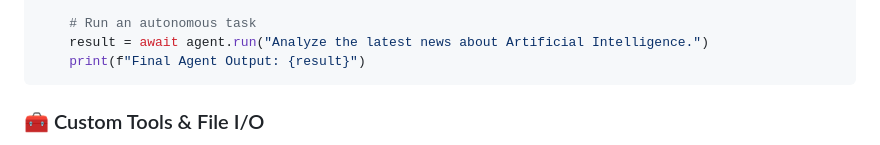
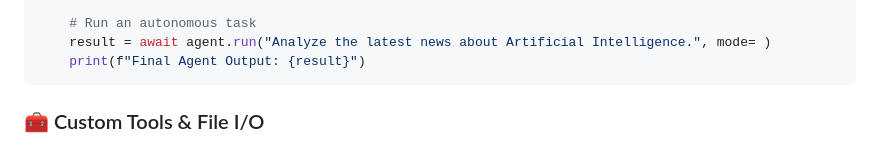
Before and after one commit to blackeagle686/IRYM_sdk, a Markdown page: README.md, the part around the change. Drawn GitHub-style.

````diff
--- a/README.md
+++ b/README.md
@@ -184,7 +184,7 @@ async def agent_demo():
     )
 
     # Run an autonomous task
-    result = await agent.run("Analyze the latest news about Artificial Intelligence.")
+    result = await agent.run("Analyze the latest news about Artificial Intelligence.", mode= )
     print(f"Final Agent Output: {result}")
 ```
 
````
